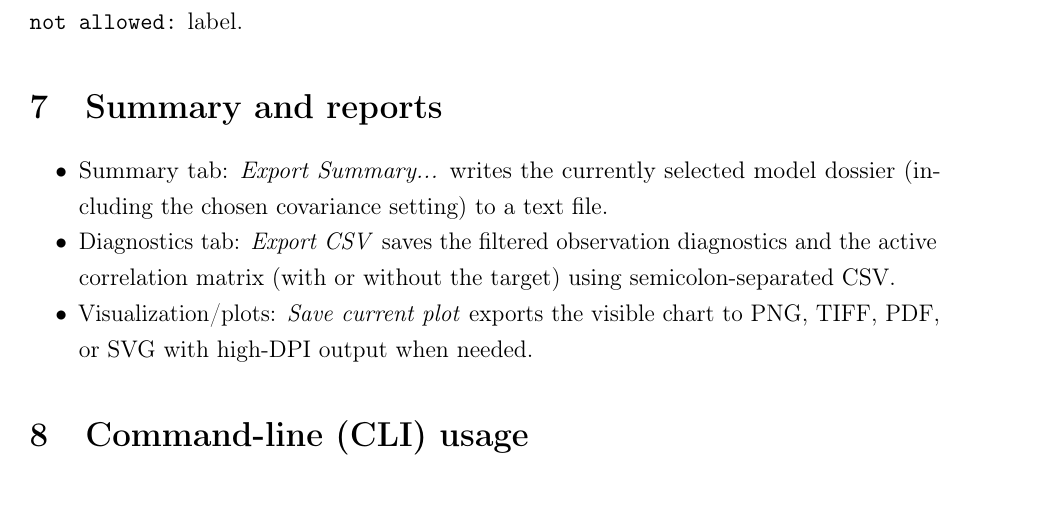
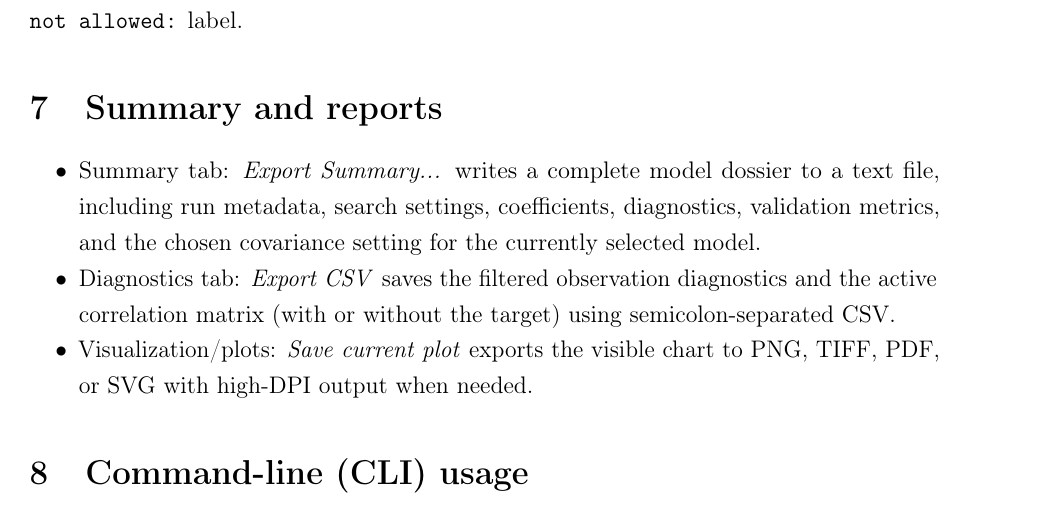
Before and after one commit to Jacksonalcazar/MLR-X, a LaTeX document (MLRX_manual.tex): part of page 12 of 22, cut so that both start at the same text. Compiled offline with pdfLaTeX.

Commit message:
Expand summary tab export description

```diff
--- a/MLRX_manual.tex
+++ b/MLRX_manual.tex
@@ -316,7 +316,7 @@ Enumerates every predictor combination up to \emph{Max predictors}, pre-filterin
 
 \section{Summary and reports}
 \begin{itemize}
-  \item Summary tab: \emph{Export Summary...} writes the currently selected model dossier (including the chosen covariance setting) to a text file.
+  \item Summary tab: \emph{Export Summary...} writes a complete model dossier to a text file, including run metadata, search settings, coefficients, diagnostics, validation metrics, and the chosen covariance setting for the currently selected model.
   \item Diagnostics tab: \emph{Export CSV} saves the filtered observation diagnostics and the active correlation matrix (with or without the target) using semicolon-separated CSV.
   \item Visualization/plots: \emph{Save current plot} exports the visible chart to PNG, TIFF, PDF, or SVG with high-DPI output when needed.
 \end{itemize}
```
